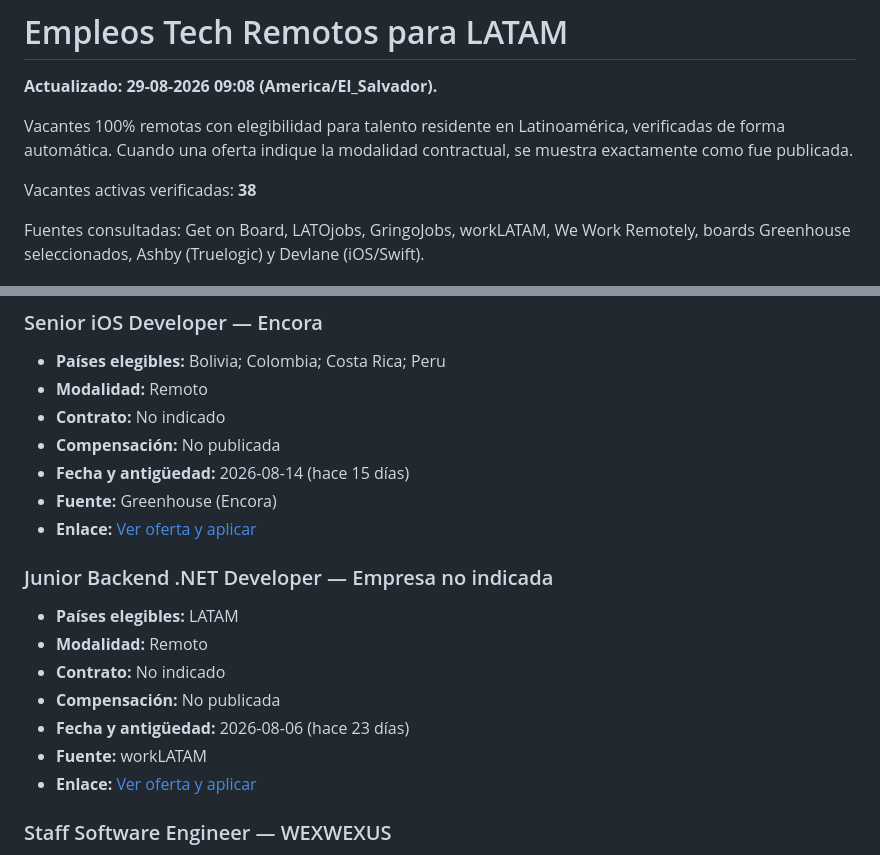
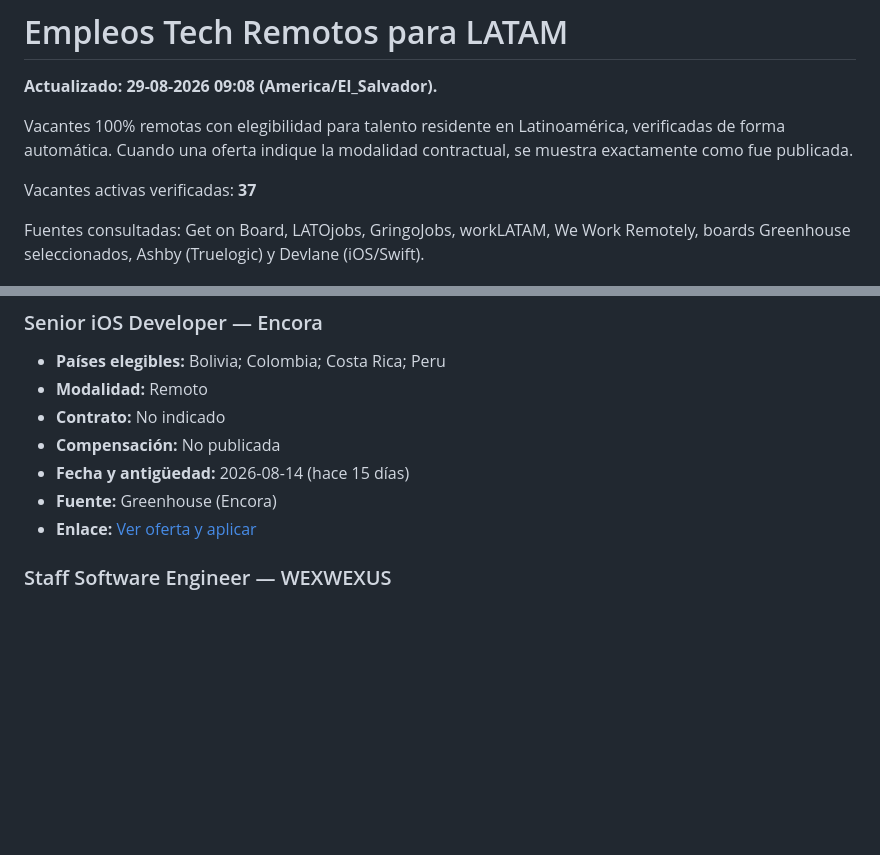
Before and after one commit to cookiemedal/latam-tech-jobs, a Markdown page: README.md, 2 parts joined by grey strips. Rendered like a GitHub page; blank space fills up the shorter version.

Commit message:
Update LATAM remote jobs 2026-08-29

```diff
--- a/README.md
+++ b/README.md
@@ -5,7 +5,7 @@
 Vacantes 100% remotas con elegibilidad para talento residente en Latinoamérica, verificadas de forma automática.
 Cuando una oferta indique la modalidad contractual, se muestra exactamente como fue publicada.
 
-Vacantes activas verificadas: **38**
+Vacantes activas verificadas: **37**
 
 Fuentes consultadas: Get on Board, LATOjobs, GringoJobs, workLATAM, We Work Remotely, boards Greenhouse seleccionados, Ashby (Truelogic) y Devlane (iOS/Swift).
 
@@ -42,16 +42,6 @@ Fuentes consultadas: Get on Board, LATOjobs, GringoJobs, workLATAM, We Work Remo
 - **Fecha y antigüedad:** 2026-08-14 (hace 15 días)
 - **Fuente:** Greenhouse (Encora)
 - **Enlace:** [Ver oferta y aplicar](https://job-boards.greenhouse.io/encora10/jobs/5212879007)
-
-### Junior Backend .NET Developer — Empresa no indicada
-
-- **Países elegibles:** LATAM
-- **Modalidad:** Remoto
-- **Contrato:** No indicado
-- **Compensación:** No publicada
-- **Fecha y antigüedad:** 2026-08-06 (hace 23 días)
-- **Fuente:** workLATAM
-- **Enlace:** [Ver oferta y aplicar](https://worklatam.com/jobs/597078965-junior-backenddot-netdeveloper)
 
 ### Staff Software Engineer — WEXWEXUS
 
```
